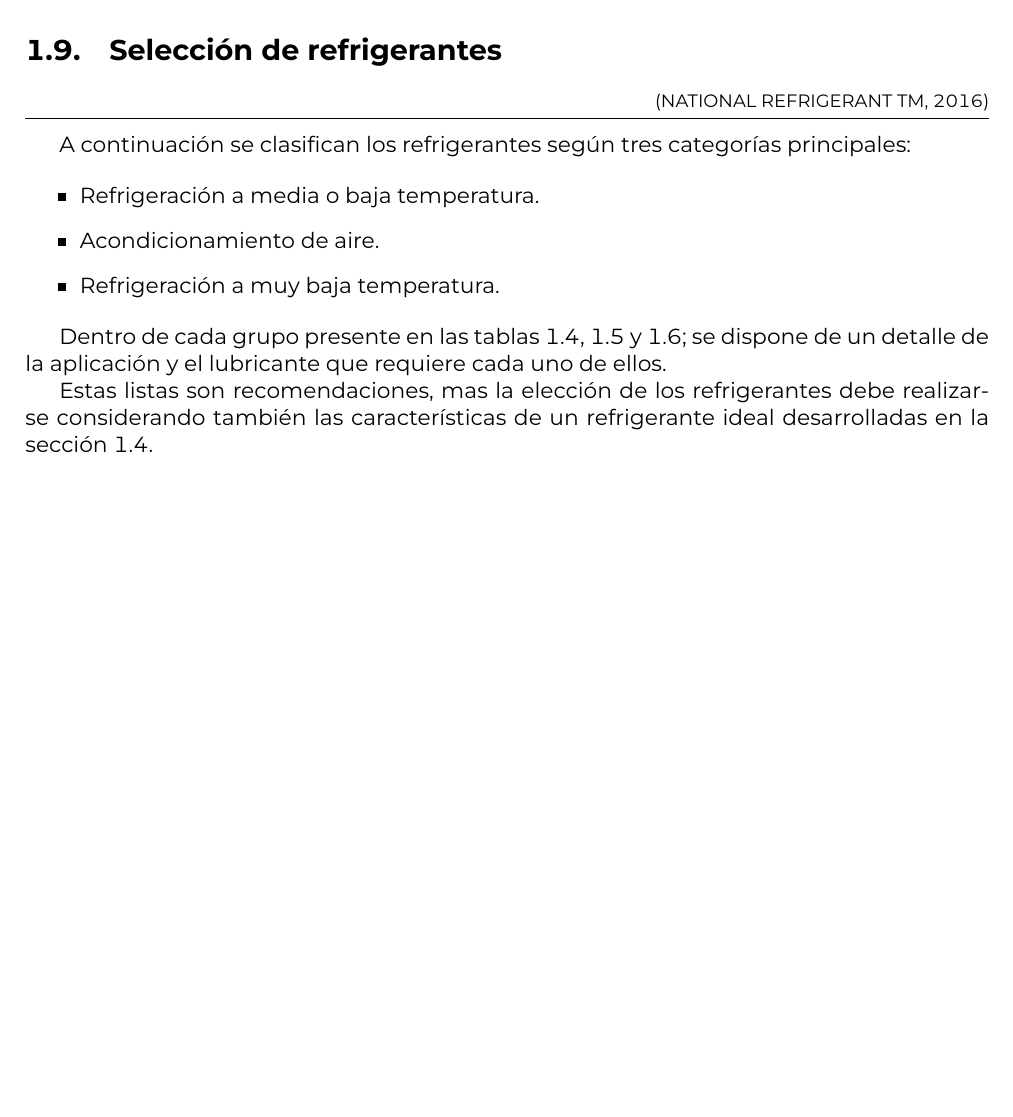
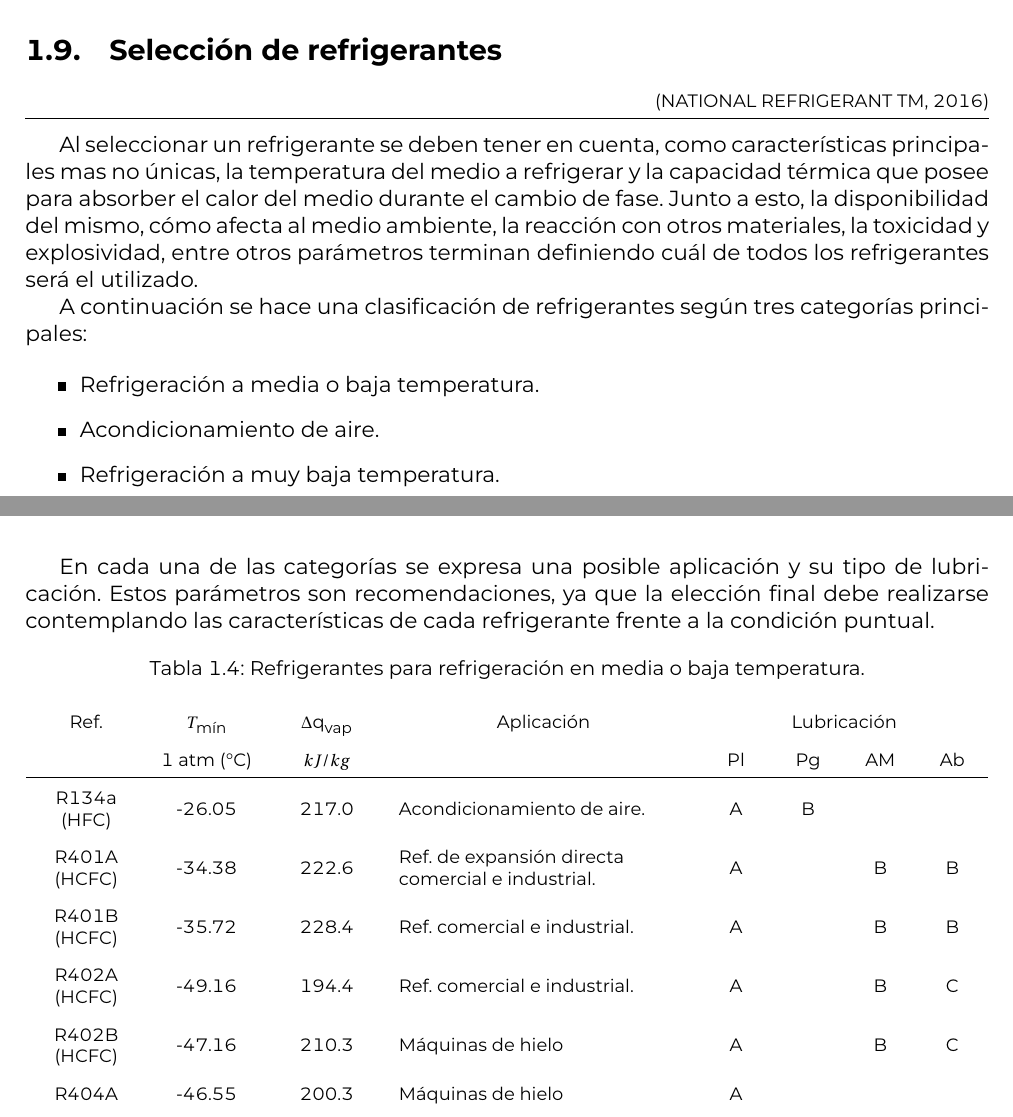
Before and after one commit to IgnacioPrieto98/UTN_LaTeX_ITMyF, a LaTeX book (00 - Base - Crudo ITMyF.tex, which reads CAP/U1-REFRIGERANTES.tex): part of page 33 of 53 before the commit and two parts of pages 33 and 34 of 43 after it, the two joined at a grey line, cut so that both start at the same text, the shorter picture padded with empty space. The pictures show the PDF file 00 - Base - Crudo ITMyF.pdf that the author committed with the source.

Commit message:
250826 - Construcción de información de tablas

```diff
--- a/CAP/U1-REFRIGERANTES.tex
+++ b/CAP/U1-REFRIGERANTES.tex
@@ -905,7 +905,9 @@
 	\section{Selección de refrigerantes}
 	\Biblio{\cite{national2016guiarefrig}}
 
-	A continuación se clasifican los refrigerantes según tres categorías principales:
+	Al seleccionar un refrigerante se deben tener en cuenta, como características principales mas no únicas, la temperatura del medio a refrigerar y la capacidad térmica que posee para absorber el calor del medio durante el cambio de fase. Junto a esto, la disponibilidad del mismo, cómo afecta al medio ambiente, la reacción con otros materiales, la toxicidad y explosividad, entre otros parámetros terminan definiendo cuál de todos los refrigerantes será el utilizado.
+
+	A continuación se hace una clasificación de refrigerantes según tres categorías principales:
 
 	\begin{itemize}
 		\item Refrigeración a media o baja temperatura.
@@ -913,9 +915,30 @@
 		\item Refrigeración a muy baja temperatura.
 	\end{itemize}
 
-	Dentro de cada grupo presente en las tablas \ref{T1-Refrigeración para media o baja temperatura}, \ref{T1-Refrigeración para acondicionamiento de aire} y \ref{T1-Refrigeración para muy bajas temperaturas}; se dispone de un detalle de la aplicación y el lubricante que requiere cada uno de ellos.
+	En cada una de las categorías se expresa una posible aplicación y su tipo de lubricación. Estos parámetros son recomendaciones, ya que la elección final debe realizarse contemplando las características de cada refrigerante frente a la condición puntual.
 
-	Estas listas son recomendaciones, mas la elección de los refrigerantes debe realizarse considerando también las características de un refrigerante ideal desarrolladas en la sección \ref{S1-Características de un refrigerante ideal}.
+	\begin{table}[H]
+		\footnotesize
+		\centering
+		\caption{Refrigerantes para refrigeración en media o baja temperatura.}
+		\begin{tabular}{C{0.1\linewidth} C{0.1\linewidth} C{0.1\linewidth} M{0.3\linewidth} C{0.05\linewidth} C{0.05\linewidth} C{0.05\linewidth} C{0.05\linewidth}}
+			Ref. & $T_{\text{mín}}$ & $\Delta \text{q}_{\text{vap}}$ & \Tcen{Aplicación} & \multicolumn{4}{c}{Lubricación} \\
+			& 1 atm (°C) & $kJ/kg$ &  & Pl & Pg & AM & Ab \\
+			\hline
+			R134a (HFC) & -26.05 & 217.0 & Acondicionamiento de aire. & A & B & & \\
+			R401A (HCFC) & -34.38 & 222.6 & Ref. de expansión directa comercial e industrial. & A &  & B & B \\
+			R401B (HCFC) & -35.72 & 228.4 & Ref. comercial e industrial. & A &  & B & B \\
+			R402A (HCFC) & -49.16 & 194.4 & Ref. comercial e industrial.  & A &  & B & C \\
+			R402B (HCFC) & -47.16 & 210.3 & Máquinas de hielo & A &  & B & C \\
+			R404A & -46.55 & 200.3 & Máquinas de hielo & A &  &  & \\
+
+		\end{tabular}
+	\end{table}
+
+	% Dentro de cada grupo presente en las tablas \ref{T1-Refrigeración para media o baja temperatura}, \ref{T1-Refrigeración para acondicionamiento de aire} y \ref{T1-Refrigeración para muy bajas temperaturas}; se dispone de un detalle de la aplicación y el lubricante que requiere cada uno de ellos.
+
+	% Estas listas son recomendaciones, mas la elección de los refrigerantes debe realizarse considerando también las características de un refrigerante ideal desarrolladas en la sección \ref{S1-Características de un refrigerante ideal}.
+
 
 	\subsection{Refrigeración a media o baja temperatura}
 
```
Also changed, not shown: 00 - Base - Crudo ITMyF.tex (+1 -1 lines), 00 - Base - Crudo ITMyF.bbl, 00 - Base - Crudo ITMyF.pdf, CAP/U1-REFRIGERANTES.tex (1 more changed lines), 8 other files.
